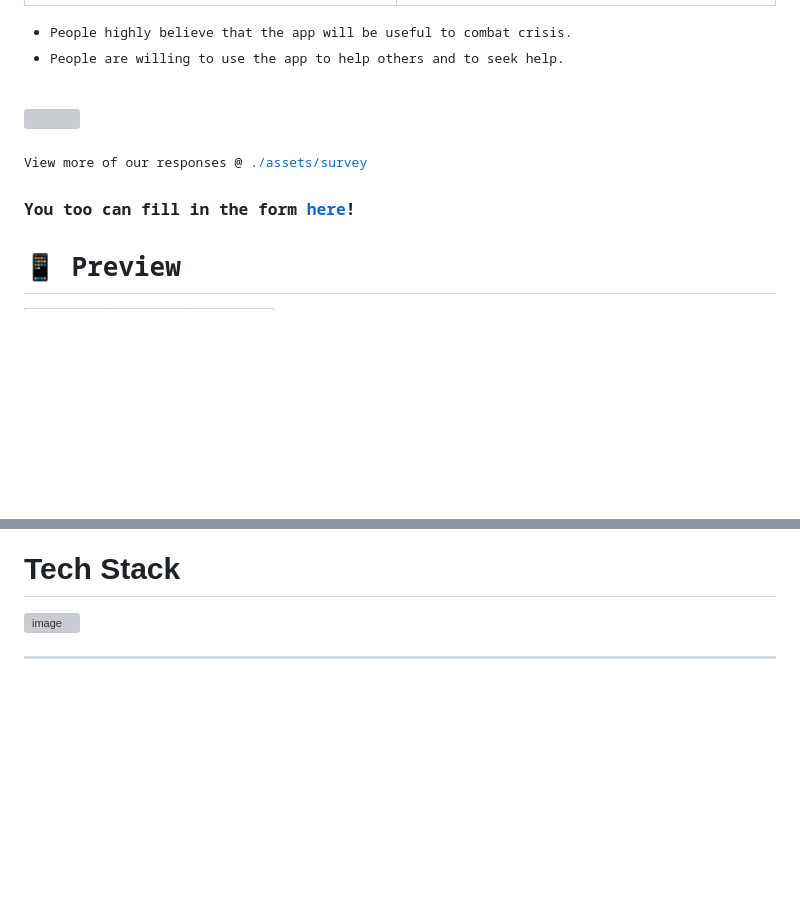
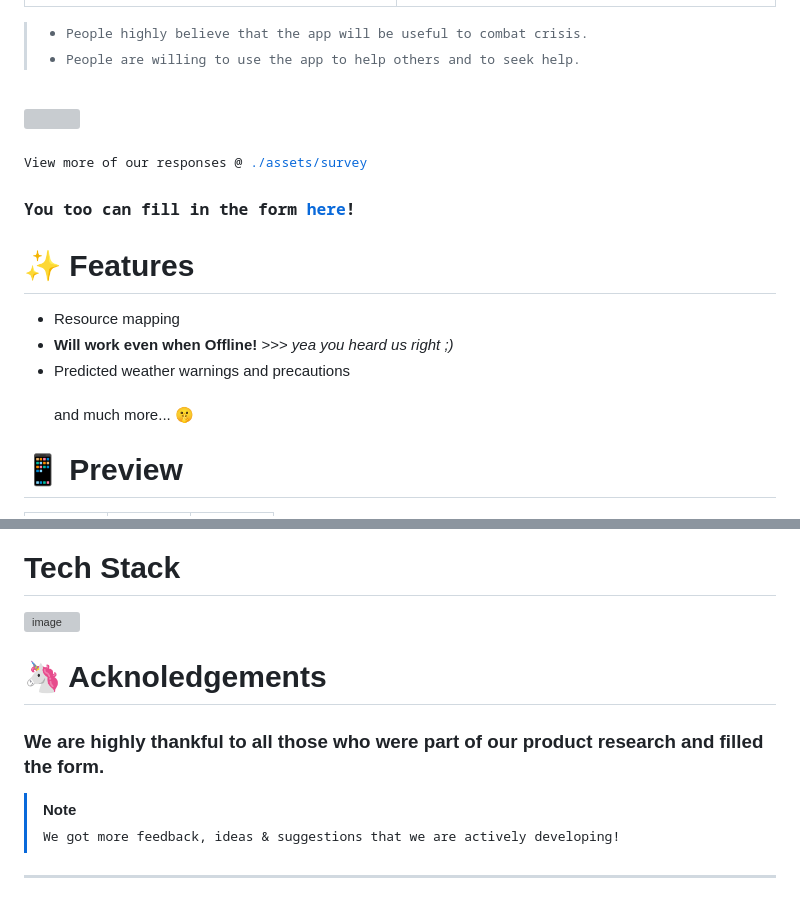
Before and after one commit to sr2echa/sahaya, a Markdown page: README.md, 2 parts joined by grey strips. GitHub-like rendering; folded sections open; blank space fills up the shorter version; grey boxes are pictures that could not be loaded.

```diff
--- a/README.md
+++ b/README.md
@@ -48,8 +48,8 @@ We conducted an initial survey involving <b>1100+ responses</b> over <b>11 count
 </table>
 </details>
 
-- People highly believe that the app will be useful to combat crisis. <br>
-- People are willing to use the app to help others and to seek help. <br>
+> - People highly believe that the app will be useful to combat crisis. <br>
+> - People are willing to use the app to help others and to seek help. <br>
 <br>
 <img src="https://github.com/sr2echa/sahaya/assets/65058816/ae8135c2-7eba-44a9-a98d-f0202426fbda" width=600 align=center>
 
@@ -61,6 +61,14 @@ We conducted an initial survey involving <b>1100+ responses</b> over <b>11 count
   You too can fill in the form [here](https://forms.gle/M3ubWpjqPQrtxnkh6)!
 
 </h3>
+</samp>
+
+
+# ✨ Features
+- Resource mapping
+- **Will work even when Offline!** >>>  _yea you heard us right ;)_
+- Predicted weather warnings and precautions <br><br>
+and much more...  🤫
 
 # 📱 Preview
 
@@ -135,4 +143,9 @@ Follow these steps to set up and run Sahaya:
 
 ![image](https://github.com/sr2echa/sahaya/assets/65058816/4cb4087d-f824-4b0f-b477-a41ad6a9312b)
 
+# 🦄 Acknoledgements
+### We are highly thankful to all those who were part of our product research and filled the form.
+> [!NOTE]
+> <samp> We got more feedback, ideas & suggestions that we are actively developing! </samp>
+
 ---
```
Also changed, not shown: other parts of README.md (+11 -10 lines).
